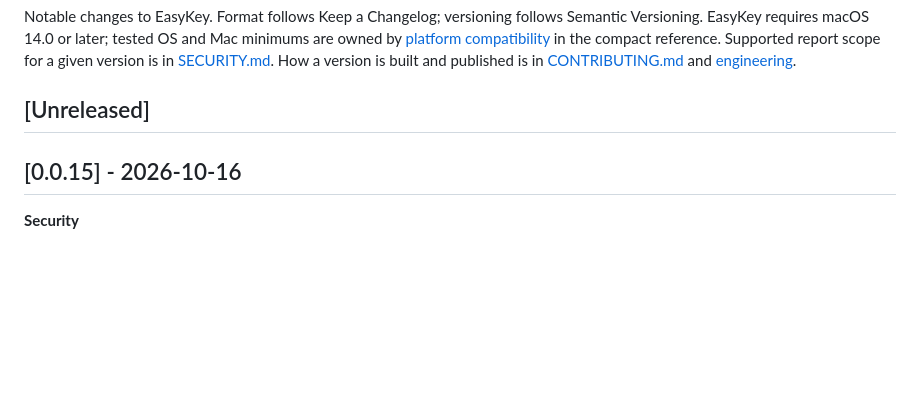
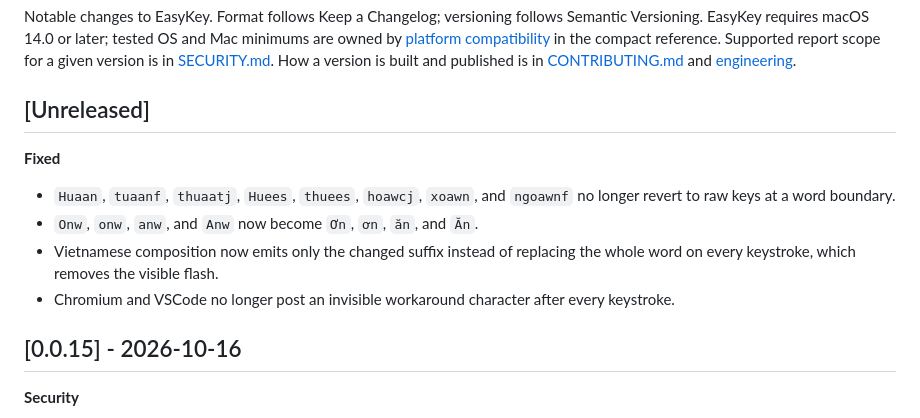
Before and after one commit to jonaskahn/EasyKey, a Markdown page: CHANGELOG.md, the part around the change. GitHub-like rendering; blank space fills up the shorter version.

Commit message:
docs: describe Vietnamese boundary and flash fixes

```diff
--- a/CHANGELOG.md
+++ b/CHANGELOG.md
@@ -5,6 +5,13 @@ _Last reviewed: 2026-10-16_
 Notable changes to EasyKey. Format follows Keep a Changelog; versioning follows Semantic Versioning. EasyKey requires macOS 14.0 or later; tested OS and Mac minimums are owned by [platform compatibility](docs/reference.md#platform-compatibility) in the compact reference. Supported report scope for a given version is in [SECURITY.md](SECURITY.md). How a version is built and published is in [CONTRIBUTING.md](CONTRIBUTING.md) and [engineering](docs/engineering.md#release).
 
 ## [Unreleased]
+
+**Fixed**
+
+- `Huaan`, `tuaanf`, `thuaatj`, `Huees`, `thuees`, `hoawcj`, `xoawn`, and `ngoawnf` no longer revert to raw keys at a word boundary.
+- `Onw`, `onw`, `anw`, and `Anw` now become `Ơn`, `ơn`, `ăn`, and `Ăn`.
+- Vietnamese composition now emits only the changed suffix instead of replacing the whole word on every keystroke, which removes the visible flash.
+- Chromium and VSCode no longer post an invisible workaround character after every keystroke.
 
 ## [0.0.15] - 2026-10-16
 
```
